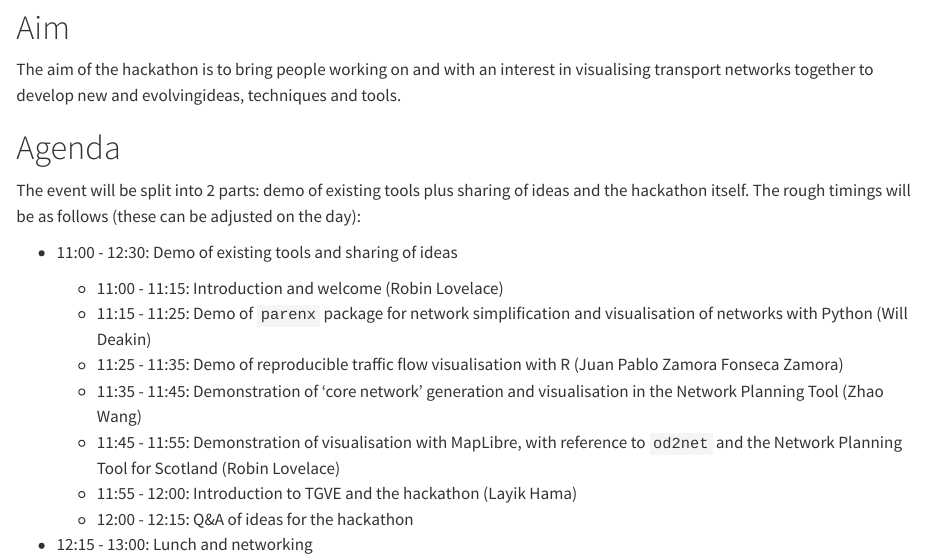
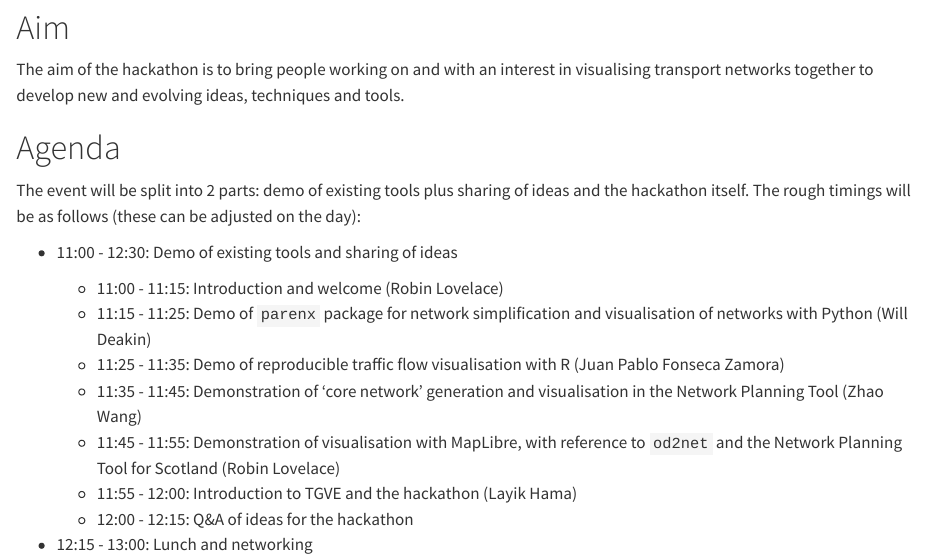
Before and after one commit to Robinlovelace/netvishack, a Quarto document (README.qmd): the page in a window 1100 px wide, from 210 px down. Rendered offline with R 4.5, knitr and Pandoc in place of Quarto, with nearby package versions; drawn as R Markdown's standard HTML page in place of the format the file asks for.

Commit message:
Update README.qmd

```diff
--- a/README.qmd
+++ b/README.qmd
@@ -12,7 +12,7 @@ to 17:00.
 
 # Aim
 
-The aim of the hackathon is to bring people working on and with an interest in visualising transport networks together to develop new and evolvingideas, techniques and tools.
+The aim of the hackathon is to bring people working on and with an interest in visualising transport networks together to develop new and evolving ideas, techniques and tools.
 
 # Agenda
 
@@ -23,7 +23,7 @@ The rough timings will be as follows (these can be adjusted on the day):
 * 11:00 - 12:30: Demo of existing tools and sharing of ideas
   * 11:00 - 11:15: Introduction and welcome (Robin Lovelace)
   * 11:15 - 11:25: Demo of `parenx` package for network simplification and visualisation of networks with Python (Will Deakin)
-  * 11:25 - 11:35: Demo of reproducible traffic flow visualisation with R (Juan Pablo Zamora Fonseca Zamora)
+  * 11:25 - 11:35: Demo of reproducible traffic flow visualisation with R (Juan Pablo Fonseca Zamora)
   * 11:35 - 11:45: Demonstration of 'core network' generation and visualisation in the Network Planning Tool (Zhao Wang)
   * 11:45 - 11:55: Demonstration of visualisation with MapLibre, with reference to `od2net` and the Network Planning Tool for Scotland (Robin Lovelace)
   * 11:55 - 12:00: Introduction to TGVE and the hackathon (Layik Hama)
```
